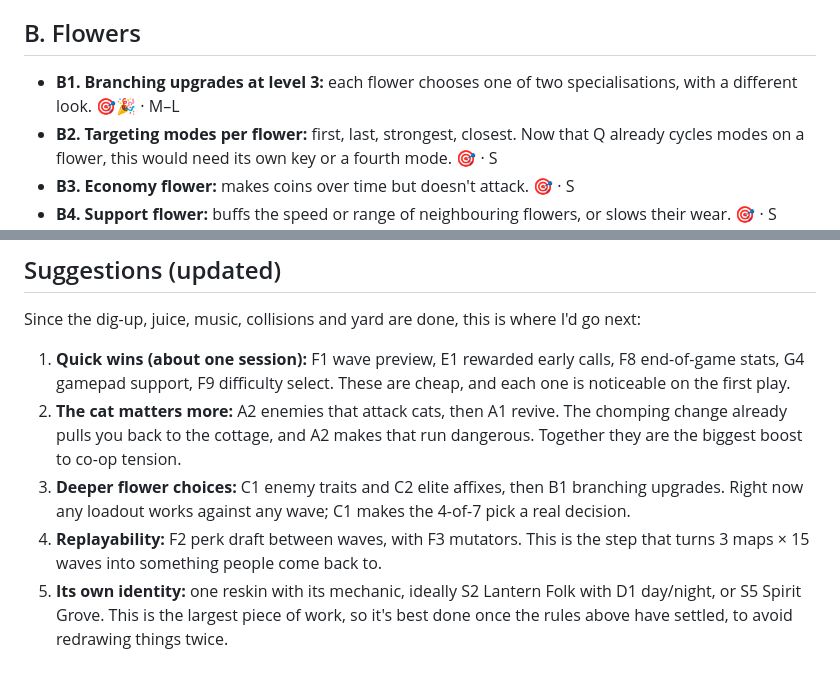
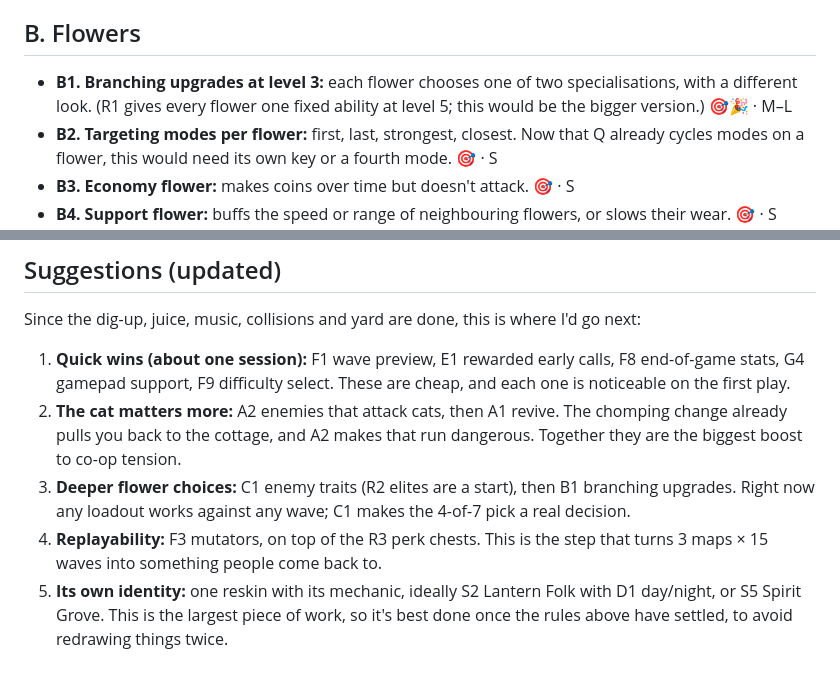
Before and after one commit to tmsvr/tmsvr-towers, a Markdown page: IDEAS.md, 2 parts joined by grey strips. Drawn GitHub-style.

```diff
--- a/IDEAS.md
+++ b/IDEAS.md
@@ -67,7 +143,7 @@ mechanic** so the theme changes how the game plays, not only how it looks.
 
 ## B. Flowers
 
-- **B1. Branching upgrades at level 3:** each flower chooses one of two specialisations, with a different look. 🎯🎉 · M–L
+- **B1. Branching upgrades at level 3:** each flower chooses one of two specialisations, with a different look. (R1 gives every flower one fixed ability at level 5; this would be the bigger version.) 🎯🎉 · M–L
 - **B2. Targeting modes per flower:** first, last, strongest, closest. Now that Q already cycles modes on a flower, this would need its own key or a fourth mode. 🎯 · S
 - **B3. Economy flower:** makes coins over time but doesn't attack. 🎯 · S
 - **B4. Support flower:** buffs the speed or range of neighbouring flowers, or slows their wear. 🎯 · S
@@ -153,6 +229,6 @@ Since the dig-up, juice, music, collisions and yard are done, this is where I'd
 
 1. **Quick wins (about one session):** F1 wave preview, E1 rewarded early calls, F8 end-of-game stats, G4 gamepad support, F9 difficulty select. These are cheap, and each one is noticeable on the first play.
 2. **The cat matters more:** A2 enemies that attack cats, then A1 revive. The chomping change already pulls you back to the cottage, and A2 makes that run dangerous. Together they are the biggest boost to co-op tension.
-3. **Deeper flower choices:** C1 enemy traits and C2 elite affixes, then B1 branching upgrades. Right now any loadout works against any wave; C1 makes the 4-of-7 pick a real decision.
-4. **Replayability:** F2 perk draft between waves, with F3 mutators. This is the step that turns 3 maps × 15 waves into something people come back to.
+3. **Deeper flower choices:** C1 enemy traits (R2 elites are a start), then B1 branching upgrades. Right now any loadout works against any wave; C1 makes the 4-of-7 pick a real decision.
+4. **Replayability:** F3 mutators, on top of the R3 perk chests. This is the step that turns 3 maps × 15 waves into something people come back to.
 5. **Its own identity:** one reskin with its mechanic, ideally S2 Lantern Folk with D1 day/night, or S5 Spirit Grove. This is the largest piece of work, so it's best done once the rules above have settled, to avoid redrawing things twice.
```
Also changed, not shown: other parts of IDEAS.md (+80 -4 lines).
